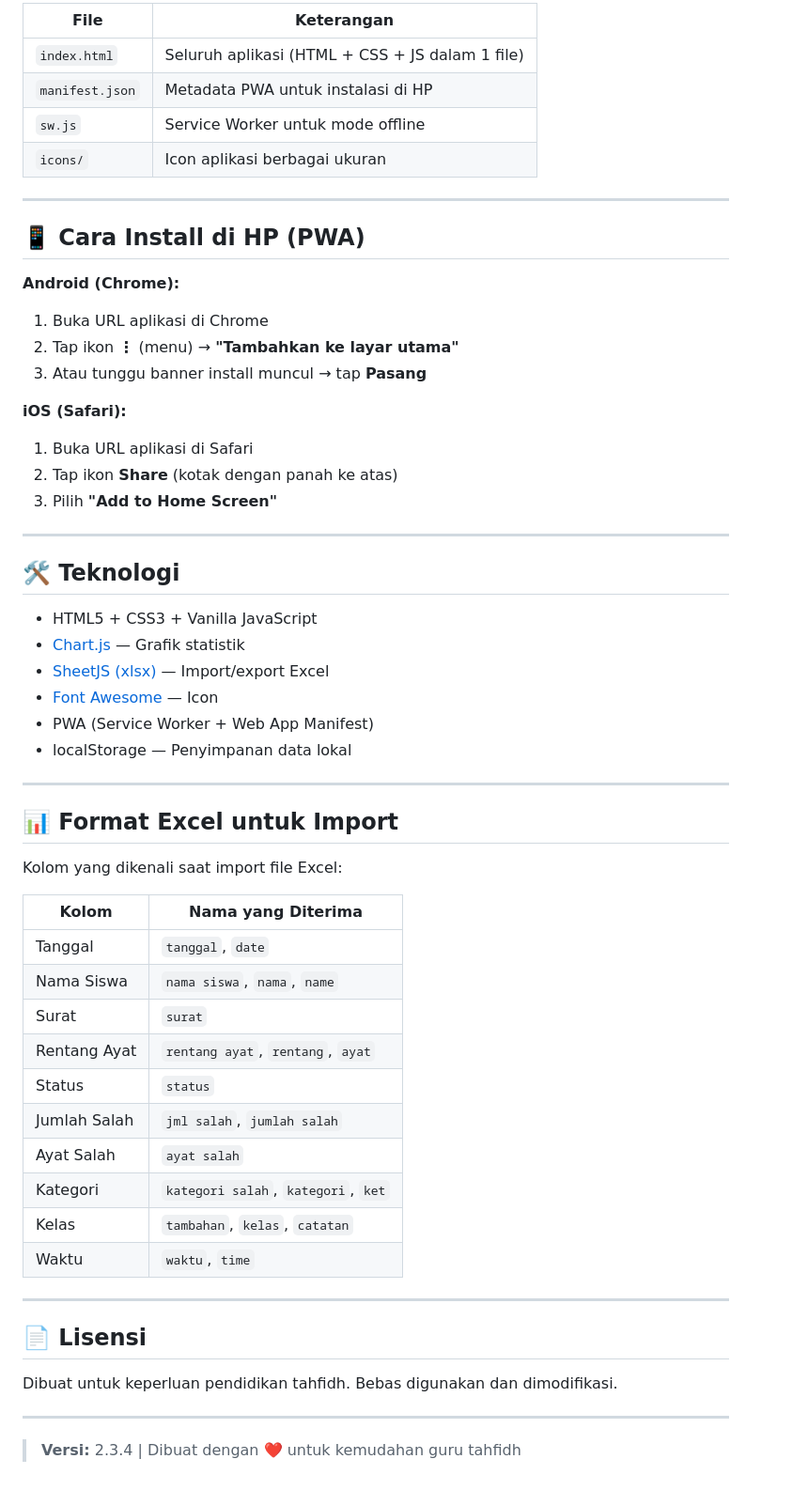
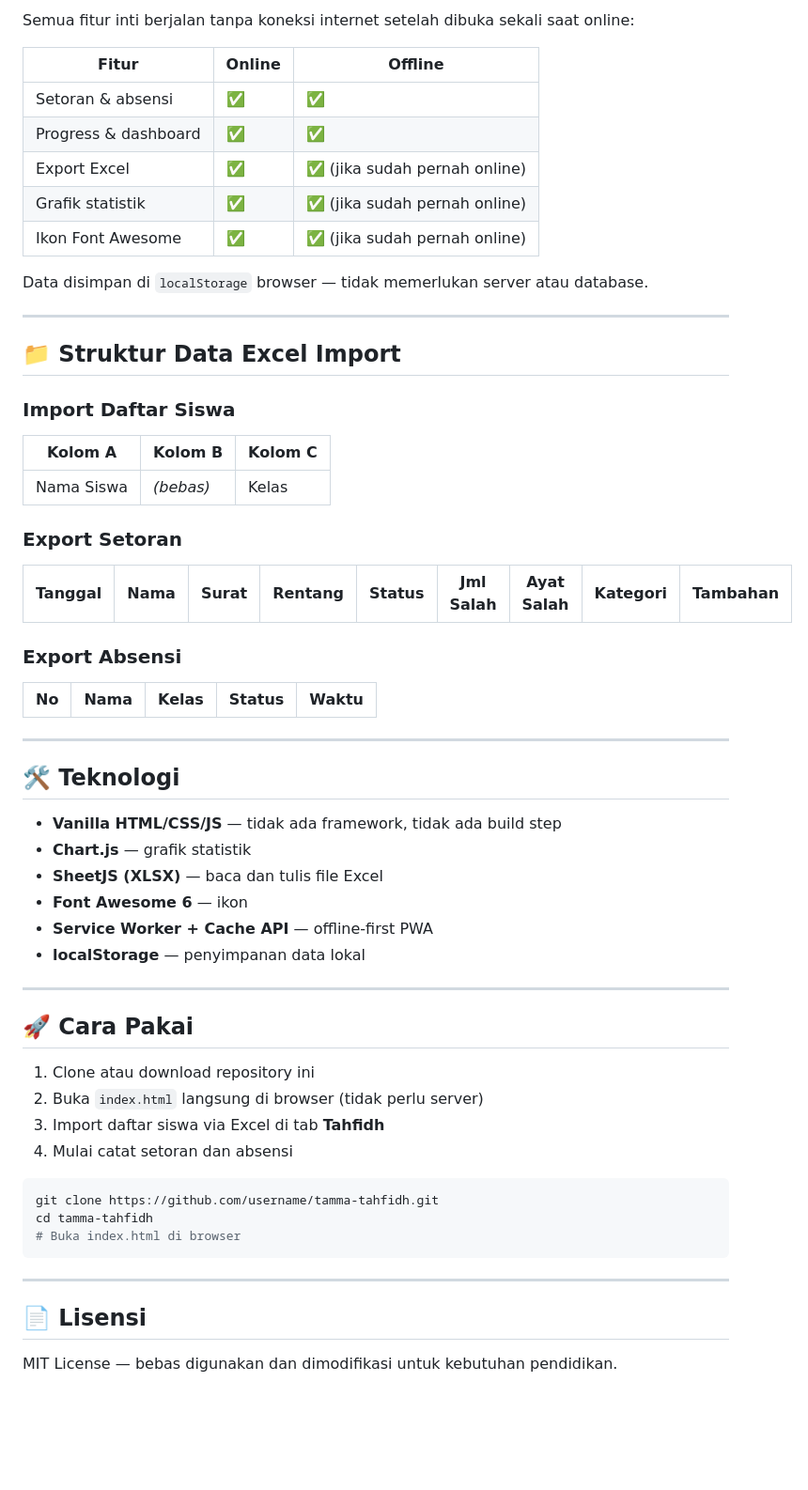
Before and after one commit to kngenproject/tahfidh-absensi-Tamma-v2.3.4, a Markdown page: README.md, the part around one of its changes. Shown at 94% size. GitHub-like rendering; blank space fills up the shorter version.

````diff
--- a/README.md
+++ b/README.md
@@ -57,61 +66,61 @@ https://<username>.github.io/<nama-repo>/
 
-| File | Keterangan |
-|------|------------|
-| `index.html` | Seluruh aplikasi (HTML + CSS + JS dalam 1 file) |
-| `manifest.json` | Metadata PWA untuk instalasi di HP |
-| `sw.js` | Service Worker untuk mode offline |
-| `icons/` | Icon aplikasi berbagai ukuran |
+Semua fitur inti berjalan tanpa koneksi internet setelah dibuka sekali saat online:
+
+| Fitur | Online | Offline |
+|---|---|---|
+| Setoran & absensi | ✅ | ✅ |
+| Progress & dashboard | ✅ | ✅ |
+| Export Excel | ✅ | ✅ (jika sudah pernah online) |
+| Grafik statistik | ✅ | ✅ (jika sudah pernah online) |
+| Ikon Font Awesome | ✅ | ✅ (jika sudah pernah online) |
+
+Data disimpan di `localStorage` browser — tidak memerlukan server atau database.
 
 ---
 
-## 📱 Cara Install di HP (PWA)
+## 📁 Struktur Data Excel Import
 
-**Android (Chrome):**
-1. Buka URL aplikasi di Chrome
-2. Tap ikon **⋮** (menu) → **"Tambahkan ke layar utama"**
-3. Atau tunggu banner install muncul → tap **Pasang**
+### Import Daftar Siswa
+| Kolom A | Kolom B | Kolom C |
+|---|---|---|
+| Nama Siswa | *(bebas)* | Kelas |
 
-**iOS (Safari):**
-1. Buka URL aplikasi di Safari
-2. Tap ikon **Share** (kotak dengan panah ke atas)
-3. Pilih **"Add to Home Screen"**
+### Export Setoran
+| Tanggal | Nama | Surat | Rentang | Status | Jml Salah | Ayat Salah | Kategori | Tambahan |
+|---|---|---|---|---|---|---|---|---|
+
+### Export Absensi
+| No | Nama | Kelas | Status | Waktu |
+|---|---|---|---|---|
 
 ---
 
 ## 🛠️ Teknologi
 
-- HTML5 + CSS3 + Vanilla JavaScript
-- [Chart.js](https://www.chartjs.org/) — Grafik statistik
-- [SheetJS (xlsx)](https://sheetjs.com/) — Import/export Excel
-- [Font Awesome](https://fontawesome.com/) — Icon
-- PWA (Service Worker + Web App Manifest)
-- localStorage — Penyimpanan data lokal
+- **Vanilla HTML/CSS/JS** — tidak ada framework, tidak ada build step
+- **Chart.js** — grafik statistik
+- **SheetJS (XLSX)** — baca dan tulis file Excel
+- **Font Awesome 6** — ikon
+- **Service Worker + Cache API** — offline-first PWA
+- **localStorage** — penyimpanan data lokal
 
 ---
 
-## 📊 Format Excel untuk Import
+## 🚀 Cara Pakai
 
-Kolom yang dikenali saat import file Excel:
+1. Clone atau download repository ini
+2. Buka `index.html` langsung di browser (tidak perlu server)
+3. Import daftar siswa via Excel di tab **Tahfidh**
+4. Mulai catat setoran dan absensi
 
-| Kolom | Nama yang Diterima |
-|-------|--------------------|
-| Tanggal | `tanggal`, `date` |
-| Nama Siswa | `nama siswa`, `nama`, `name` |
-| Surat | `surat` |
-| Rentang Ayat | `rentang ayat`, `rentang`, `ayat` |
-| Status | `status` |
-| Jumlah Salah | `jml salah`, `jumlah salah` |
-| Ayat Salah | `ayat salah` |
-| Kategori | `kategori salah`, `kategori`, `ket` |
-| Kelas | `tambahan`, `kelas`, `catatan` |
-| Waktu | `waktu`, `time` |
+```bash
+git clone https://github.com/username/tamma-tahfidh.git
+cd tamma-tahfidh
+# Buka index.html di browser
+```
 
 ---
 
 ## 📄 Lisensi
 
-Dibuat untuk keperluan pendidikan tahfidh. Bebas digunakan dan dimodifikasi.
-
----
-
-> **Versi:** 2.3.4 | Dibuat dengan ❤️ untuk kemudahan guru tahfidh
+MIT License — bebas digunakan dan dimodifikasi untuk kebutuhan pendidikan.
````
Also changed, not shown: other parts of README.md (+50 -41 lines).
